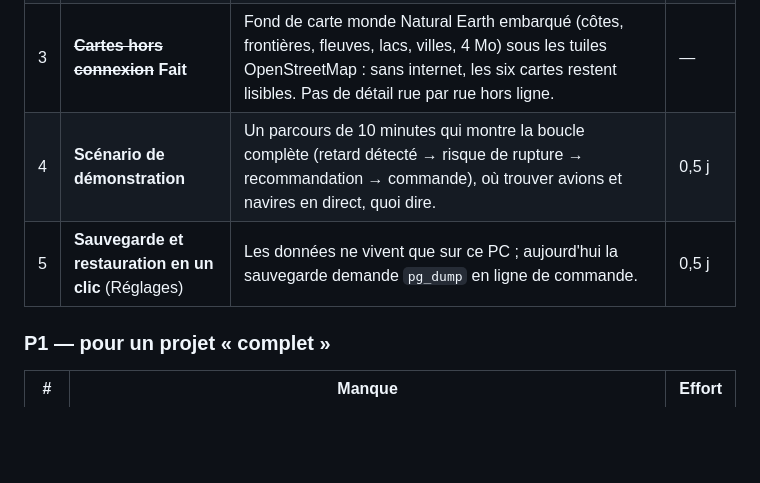
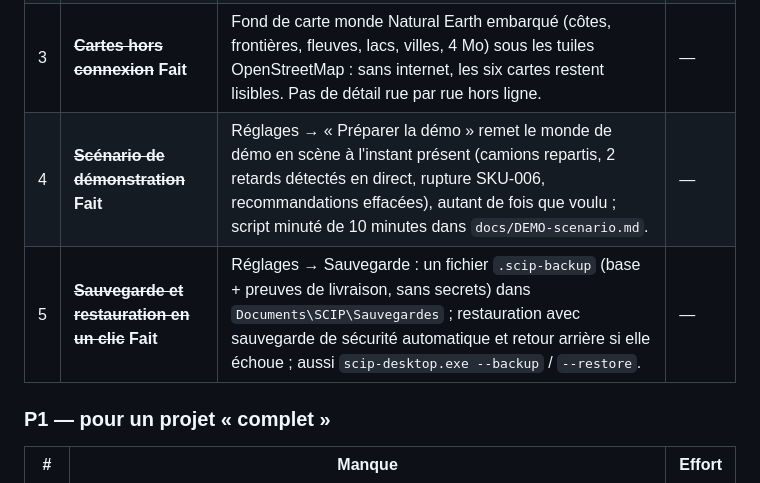
Before and after one commit to R2osters/supply-chain-project, a Markdown page: docs/ROADMAP-presentation.md, the part around the change. Drawn GitHub-style; blank space fills up the shorter version.

Commit message:
docs(roadmap): P0 #4 and #5 done (demo rehearsal, backup and restore)
Co-Authored-By: Claude Opus 5.5 <noreply@anthropic.com>

```diff
--- a/docs/ROADMAP-presentation.md
+++ b/docs/ROADMAP-presentation.md
@@ -23,8 +23,8 @@ sources sans clé et l'audit de sécurité ([security-audit.md](security-audit.m
 | 1 | ~~**Gestion des utilisateurs**~~ **Fait** | Écran Utilisateurs : liste, création avec mot de passe temporaire (montré une fois), rôle, lien chauffeur, désactivation, réinitialisation par l'administrateur. Changement obligatoire du mot de passe temporaire à la connexion, imposé par l'API (HTTP et socket de suivi). Chaque rôle arrive sur une page qu'il a le droit d'ouvrir (chauffeur → livraisons). | — |
 | 2 | ~~**Mot de passe oublié sans e-mail**~~ **Fait** | « Mot de passe oublié ? » sur l'écran de connexion : dans l'application de ce PC, un administrateur reçoit un mot de passe temporaire (jeton local connu du seul shell, API en `127.0.0.1`) ; ailleurs, l'administrateur réinitialise depuis Utilisateurs. | — |
 | 3 | ~~**Cartes hors connexion**~~ **Fait** | Fond de carte monde Natural Earth embarqué (côtes, frontières, fleuves, lacs, villes, 4 Mo) sous les tuiles OpenStreetMap : sans internet, les six cartes restent lisibles. Pas de détail rue par rue hors ligne. | — |
-| 4 | **Scénario de démonstration** | Un parcours de 10 minutes qui montre la boucle complète (retard détecté → risque de rupture → recommandation → commande), où trouver avions et navires en direct, quoi dire. | 0,5 j |
-| 5 | **Sauvegarde et restauration en un clic** (Réglages) | Les données ne vivent que sur ce PC ; aujourd'hui la sauvegarde demande `pg_dump` en ligne de commande. | 0,5 j |
+| 4 | ~~**Scénario de démonstration**~~ **Fait** | Réglages → « Préparer la démo » remet le monde de démo en scène à l'instant présent (camions repartis, 2 retards détectés en direct, rupture SKU-006, recommandations effacées), autant de fois que voulu ; script minuté de 10 minutes dans `docs/DEMO-scenario.md`. | — |
+| 5 | ~~**Sauvegarde et restauration en un clic**~~ **Fait** | Réglages → Sauvegarde : un fichier `.scip-backup` (base + preuves de livraison, sans secrets) dans `Documents\SCIP\Sauvegardes` ; restauration avec sauvegarde de sécurité automatique et retour arrière si elle échoue ; aussi `scip-desktop.exe --backup` / `--restore`. | — |
 
 ### P1 — pour un projet « complet »
 
```
